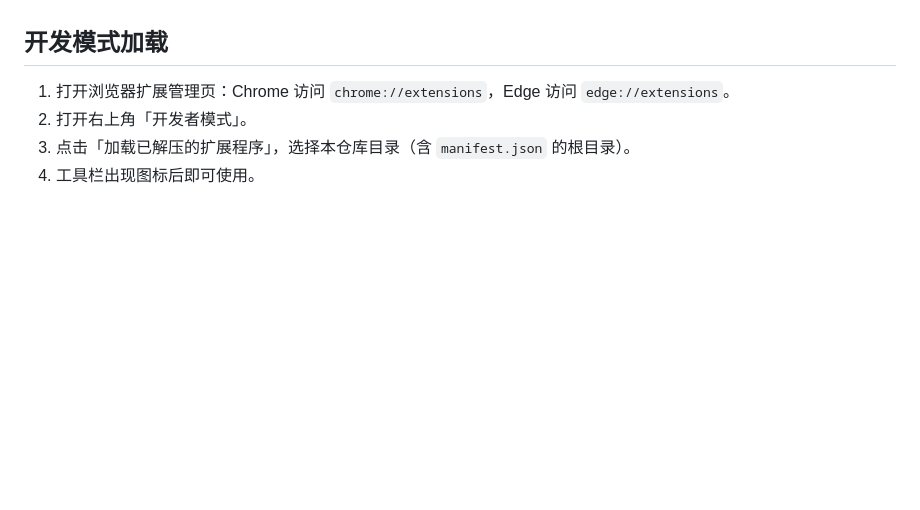
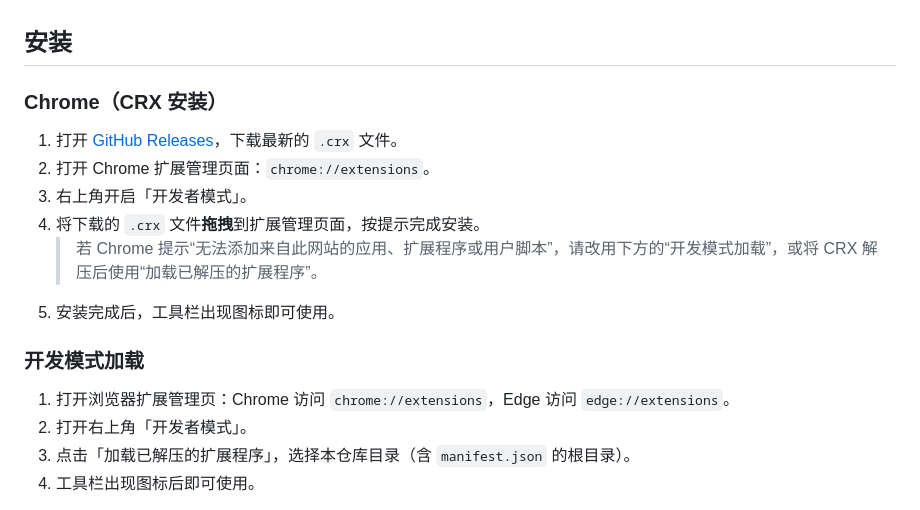
Before and after one commit to lumiaxth/TakeFive, a Markdown page: README.zh.md, the part around the change. Drawn GitHub-style; blank space fills up the shorter version.

Commit message:
Update installation instructions in README.zh.md
Added installation instructions for Chrome and development mode loading.

```diff
--- a/README.zh.md
+++ b/README.zh.md
@@ -25,8 +25,17 @@
 4. 优化图标角标 10 小时以上时的显示
 5. 商店命名：「歇会儿 - 健康上网助手」/「TakeFive - Website Time Tracker & Blocker」，主页面显示短名「歇会儿 / TakeFive」
 
-## 开发模式加载
+## 安装
 
+### Chrome（CRX 安装）
+1. 打开 [GitHub Releases](https://github.com/lumiaxth/TakeFive/releases)，下载最新的 `.crx` 文件。
+2. 打开 Chrome 扩展管理页面：`chrome://extensions`。
+3. 右上角开启「开发者模式」。
+4. 将下载的 `.crx` 文件**拖拽**到扩展管理页面，按提示完成安装。
+   > 若 Chrome 提示“无法添加来自此网站的应用、扩展程序或用户脚本”，请改用下方的“开发模式加载”，或将 CRX 解压后使用“加载已解压的扩展程序”。
+5. 安装完成后，工具栏出现图标即可使用。
+
+### 开发模式加载
 1. 打开浏览器扩展管理页：Chrome 访问 `chrome://extensions`，Edge 访问 `edge://extensions`。
 2. 打开右上角「开发者模式」。
 3. 点击「加载已解压的扩展程序」，选择本仓库目录（含 `manifest.json` 的根目录）。
```
